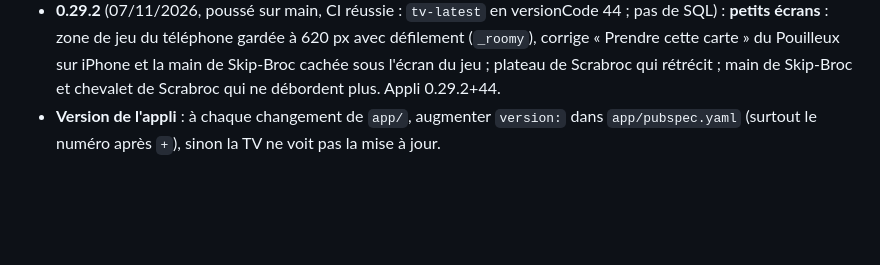
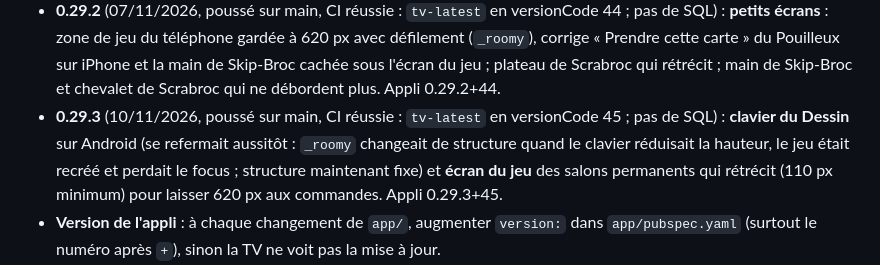
Before and after one commit to foclabroc/partybroc, a Markdown page: CLAUDE.md, the part around the change. Drawn GitHub-style; blank space fills up the shorter version.

Commit message:
CLAUDE.md : 0.29.3 publiée
Co-Authored-By: Claude Opus 5.5 <noreply@anthropic.com>
Claude-Session: https://claude.ai/code/session_01Cs3xDsJp88QawN3wZD6Ume

```diff
--- a/CLAUDE.md
+++ b/CLAUDE.md
@@ -120,5 +120,6 @@ Catalogue dans `server/src/games/index.js` (`ready: false` = affiché « Bientô
 - **0.29.0** (05/11/2026, poussé sur main, CI réussie : `tv-latest` en versionCode 42 ; pas de SQL) : **Le tas de merde** (24e jeu, onglet Jeux de société, robots compris, règles de l'utilisateur : passage simultané au voisin de gauche, carré → on tape, le dernier pioche des kilos, as 11, 7 = chasse d'eau). Appli 0.29.0+42.
 - **0.29.1** (05/11/2026, poussé sur main, CI réussie : `tv-latest` en versionCode 43 ; pas de SQL) : **boulier du Loto** (`rolling` était écrasé par une clé en double dans `publicState` : le boulier ne tournait jamais), **dés qui roulent** au Jeu de l'oie et à Serpents et échelles (`OieDie(rollKey:)`, `diceMs` 1 s, le pion attend), bouton **Pause / Reprendre le tirage** sur le téléphone de l'hôte au Loto. Bug signalé non reproduit : « Quitter le salon » sans effet dans l'appli Android téléphone après un Loto (marche sur le site, testé avec Playwright). Appli 0.29.1+43.
 - **0.29.2** (07/11/2026, poussé sur main, CI réussie : `tv-latest` en versionCode 44 ; pas de SQL) : **petits écrans** : zone de jeu du téléphone gardée à 620 px avec défilement (`_roomy`), corrige « Prendre cette carte » du Pouilleux sur iPhone et la main de Skip-Broc cachée sous l'écran du jeu ; plateau de Scrabroc qui rétrécit ; main de Skip-Broc et chevalet de Scrabroc qui ne débordent plus. Appli 0.29.2+44.
+- **0.29.3** (10/11/2026, poussé sur main, CI réussie : `tv-latest` en versionCode 45 ; pas de SQL) : **clavier du Dessin** sur Android (se refermait aussitôt : `_roomy` changeait de structure quand le clavier réduisait la hauteur, le jeu était recréé et perdait le focus ; structure maintenant fixe) et **écran du jeu** des salons permanents qui rétrécit (110 px minimum) pour laisser 620 px aux commandes. Appli 0.29.3+45.
 - **Version de l'appli** : à chaque changement de `app/`, augmenter `version:` dans `app/pubspec.yaml` (surtout le numéro après `+`), sinon la TV ne voit pas la mise à jour.
 - 24 jeux : 10 de société (Broc-Pioche, Photo roulette, Jeu de l'oie, Loto, Serpents et échelles, Yams, Skip-Broc, Scrabroc, Le Pouilleux, Le tas de merde), 14 fun (Course au tap et Petit bac retirés à la demande de l'utilisateur). Idée gardée pour plus tard : bouton « Rejouer » (« Encore ! ») sur le podium. Idées mises de côté : Serpents (Tron/Snake multijoueur dirigé depuis le téléphone) ; « Créer un salon (sans TV) » depuis le téléphone (salon normal ouvert par un téléphone, écran du jeu en petit sur chaque téléphone comme dans les salons permanents ; proposé le 04/11/2026). Idées proposées non faites : jeux de société Petits chevaux, Petit menteur (Perudo), Puissance 4, Bataille navale ; trophées, mode enfants, questions perso (page d'ajout), reprise après coupure du serveur, photos souvenirs, thèmes (Halloween, Noël…), et jeux : Le Menteur, Plutôt ceci ou cela, Top 5, Mot interdit, Carte du monde, Loup-garou, L'intrus…
```
